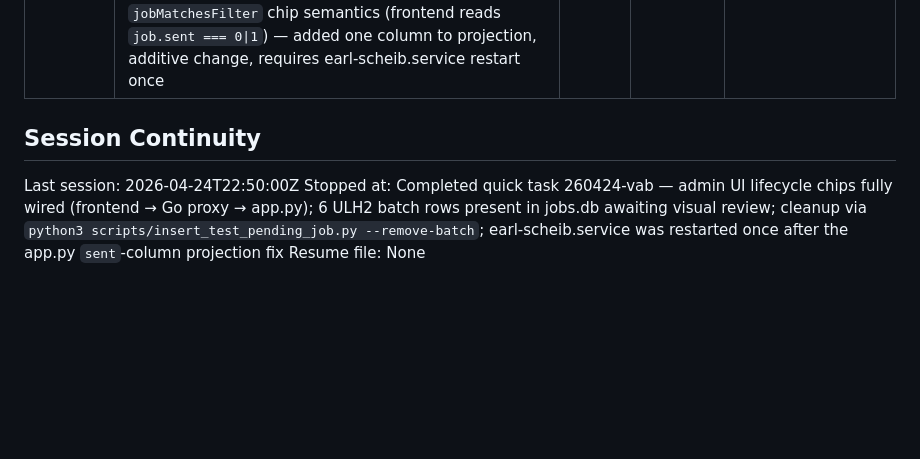
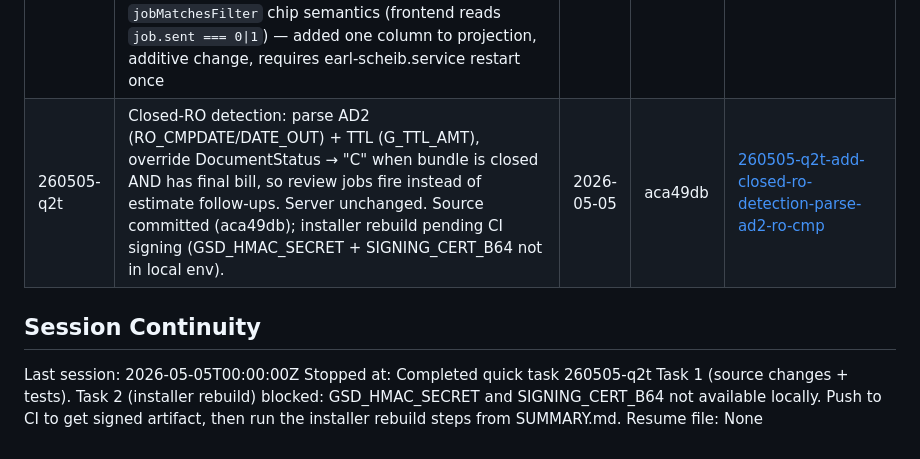
Before and after one commit to jaskarn78/earl-scheib-ems-watcher, a Markdown page: .planning/STATE.md, the part around the change. Drawn GitHub-style; blank space fills up the shorter version.

Commit message:
docs(quick-260505-q2t): complete closed-RO detection plan — source done, installer pending CI
- SUMMARY.md records Task 1 commits (383d65a RED, aca49db GREEN)
- STATE.md quick tasks table updated with 260505-q2t entry
- Task 2 (installer rebuild) blocked: GSD_HMAC_SECRET + SIGNING_CERT_B64 absent locally

```diff
--- a/.planning/STATE.md
+++ b/.planning/STATE.md
@@ -167,9 +167,10 @@ None yet.
 | 260424-oyk | Pre-stage Twilio WhatsApp-sandbox → production-SMS migration on branch `twilio-prod-sms-migration` — one-line `app.py:597` change (drop `whatsapp:` prefix so TWILIO_FROM is used as SMS sender as-is); branch pushed to origin, NOT merged to master; master still on sandbox path until user provides new ACCOUNT_SID/API_KEY/API_SECRET/TWILIO_FROM and flip-day runbook is executed | 2026-04-24 | 54cb771 | [260424-oyk-pre-stage-twilio-whatsapp-sandbox-to-pro](./quick/260424-oyk-pre-stage-twilio-whatsapp-sandbox-to-pro/) |
 | 260424-ulh | Fix `/queue` lifecycle filter + reversible test-row injector + evidence-cited Windows-watcher diagnostic — `GET /earlscheibconcord/queue?status=all\|pending\|sent` (default pending, backwards-compat; 400 on bogus); `scripts/insert_test_pending_job.py` (stdlib-only; 7d-future send_at survives IMMEDIATE_SEND; idempotent `--remove` via `"ULH test row"` tombstone); SUMMARY.md concludes WIN-8I9KME32KLC silence is because CCC ONE folder has 1 new bundle since Apr 23 (`e8b18b75` Apr 24 17:01), not a watcher bug — 374 heartbeats, 0 4xx/5xx, client-side dedup working as designed | 2026-04-24 | cab062b | [260424-ulh-fix-queue-filter-to-show-all-jobs-insert](./quick/260424-ulh-fix-queue-filter-to-show-all-jobs-insert/) |
 | 260424-vab | Wire admin UI lifecycle filter chips end-to-end — frontend `internal/admin/ui/main.js:503` now requests `/queue?status=all` (synced via `make sync-ui` to `ui_public/main.js`); Go admin proxy `handleQueue` passes `?status=` through with whitelist `{pending,sent,all}` (HTTP 400 on bogus, empty status preserves legacy no-param upstream call for backwards-compat; HMAC over empty body unchanged); `scripts/insert_test_pending_job.py` extended with `--batch` / `--remove-batch` (BATCH_TOMBSTONE `"ULH2 test"` disjoint from existing TOMBSTONE; mutex with `--remove`); 6 ULH2 rows = `(24h, 3day, review) × (pending, sent)` all using `+15308450190`; Rule-1 deviation: `/queue` SELECT in app.py was missing the `sent` column, breaking `jobMatchesFilter` chip semantics (frontend reads `job.sent === 0\|1`) — added one column to projection, additive change, requires earl-scheib.service restart once | 2026-04-24 | 0966ec4 | [260424-vab-make-admin-ui-lifecycle-filter-chips-wor](./quick/260424-vab-make-admin-ui-lifecycle-filter-chips-wor/) |
+| 260505-q2t | Closed-RO detection: parse AD2 (RO_CMPDATE/DATE_OUT) + TTL (G_TTL_AMT), override DocumentStatus → "C" when bundle is closed AND has final bill, so review jobs fire instead of estimate follow-ups. Server unchanged. Source committed (aca49db); installer rebuild pending CI signing (GSD_HMAC_SECRET + SIGNING_CERT_B64 not in local env). | 2026-05-05 | aca49db | [260505-q2t-add-closed-ro-detection-parse-ad2-ro-cmp](./quick/260505-q2t-add-closed-ro-detection-parse-ad2-ro-cmp/) |
 
 ## Session Continuity
 
-Last session: 2026-04-24T22:50:00Z
-Stopped at: Completed quick task 260424-vab — admin UI lifecycle chips fully wired (frontend → Go proxy → app.py); 6 ULH2 batch rows present in jobs.db awaiting visual review; cleanup via `python3 scripts/insert_test_pending_job.py --remove-batch`; earl-scheib.service was restarted once after the app.py `sent`-column projection fix
+Last session: 2026-05-05T00:00:00Z
+Stopped at: Completed quick task 260505-q2t Task 1 (source changes + tests). Task 2 (installer rebuild) blocked: GSD_HMAC_SECRET and SIGNING_CERT_B64 not available locally. Push to CI to get signed artifact, then run the installer rebuild steps from SUMMARY.md.
 Resume file: None
```
Also changed, not shown: 1 other file.
